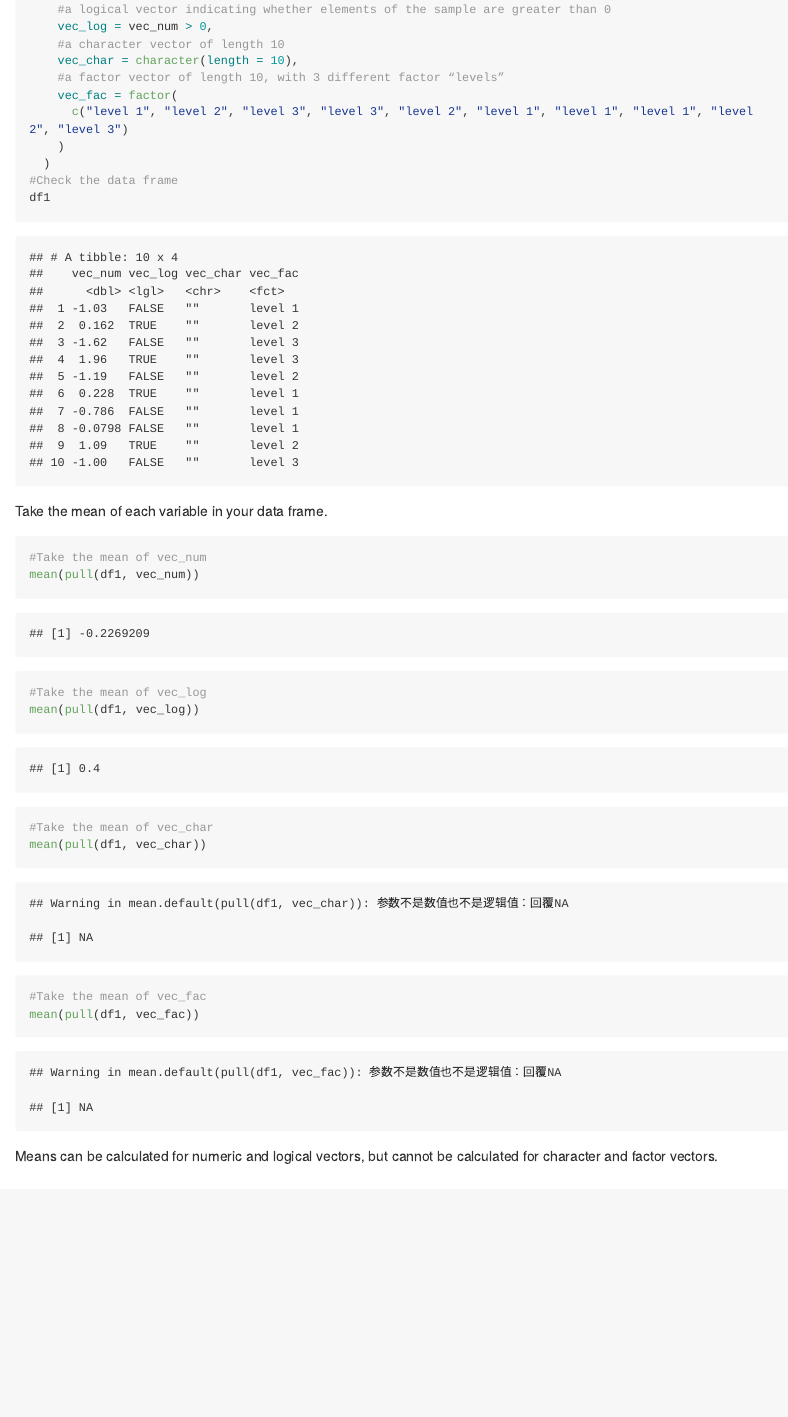
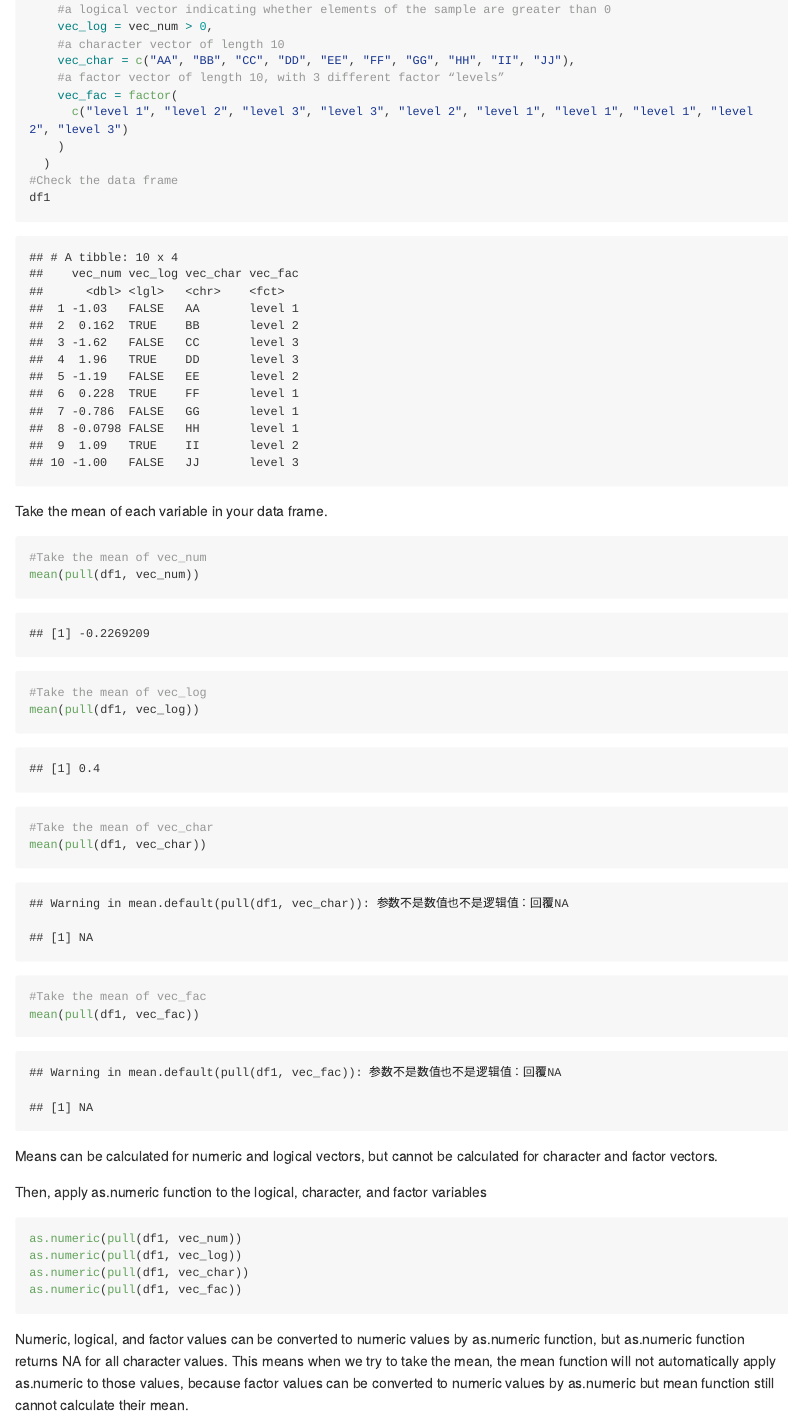
Before and after one commit to Zoey2899/p8105_hw1_zz2899, an R Markdown document (p8105_hw1_zz2899.Rmd): the page in a window 1100 px wide, from 470 px down. The pictures show the output file p8105_hw1_zz2899.md that the author committed with the source, drawn offline in the style of GitHub; long lines of code are wrapped.

Commit message:
Problem 1: apply as.numeric to each variable

````diff
--- a/p8105_hw1_zz2899.Rmd
+++ b/p8105_hw1_zz2899.Rmd
@@ -24,7 +24,7 @@ df1 <-
     #a logical vector indicating whether elements of the sample are greater than 0
     vec_log = vec_num > 0,
     #a character vector of length 10
-    vec_char = character(length = 10),
+    vec_char = c("AA", "BB", "CC", "DD", "EE", "FF", "GG", "HH", "II", "JJ"),
     #a factor vector of length 10, with 3 different factor “levels”
     vec_fac = factor(
       c("level 1", "level 2", "level 3", "level 3", "level 2", "level 1", "level 1", "level 1", "level 2", "level 3")
@@ -48,3 +48,14 @@ mean(pull(df1, vec_fac))
 ```
 
 Means can be calculated for numeric and logical vectors, but cannot be calculated for character and factor vectors.
+
+Then, apply as.numeric function to the logical, character, and factor variables
+
+```{r, echo=T, results='hide', warning=FALSE}
+as.numeric(pull(df1, vec_num))
+as.numeric(pull(df1, vec_log))
+as.numeric(pull(df1, vec_char))
+as.numeric(pull(df1, vec_fac))
+```
+
+Numeric, logical, and factor values can be converted to numeric values by as.numeric function, but as.numeric function returns NA for all character values. This means when we try to take the mean, the mean function will not automatically apply as.numeric to those values, because factor values can be converted to numeric values by as.numeric but mean function still cannot calculate their mean.
````
Also changed, not shown: p8105_hw1_zz2899.md.
